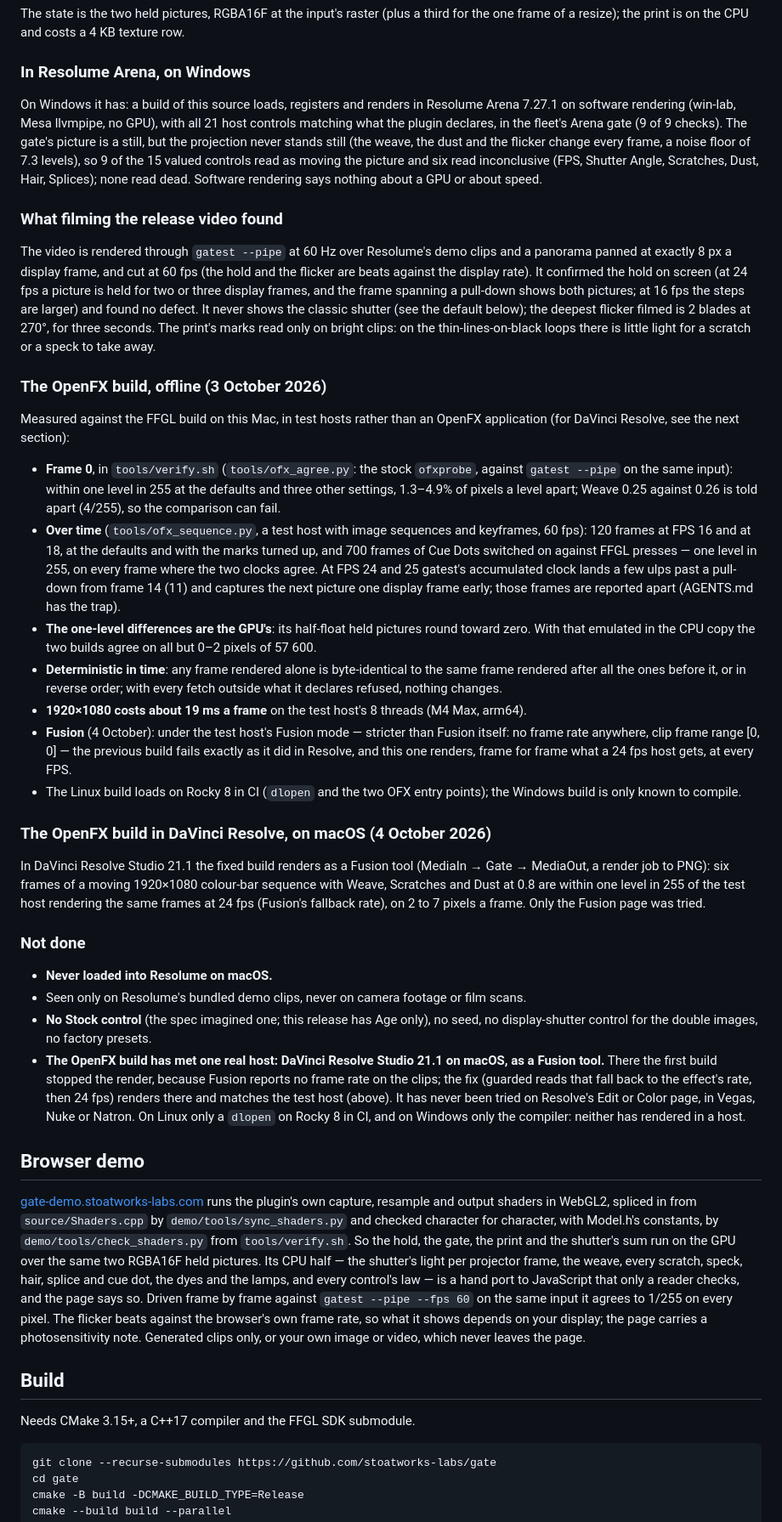
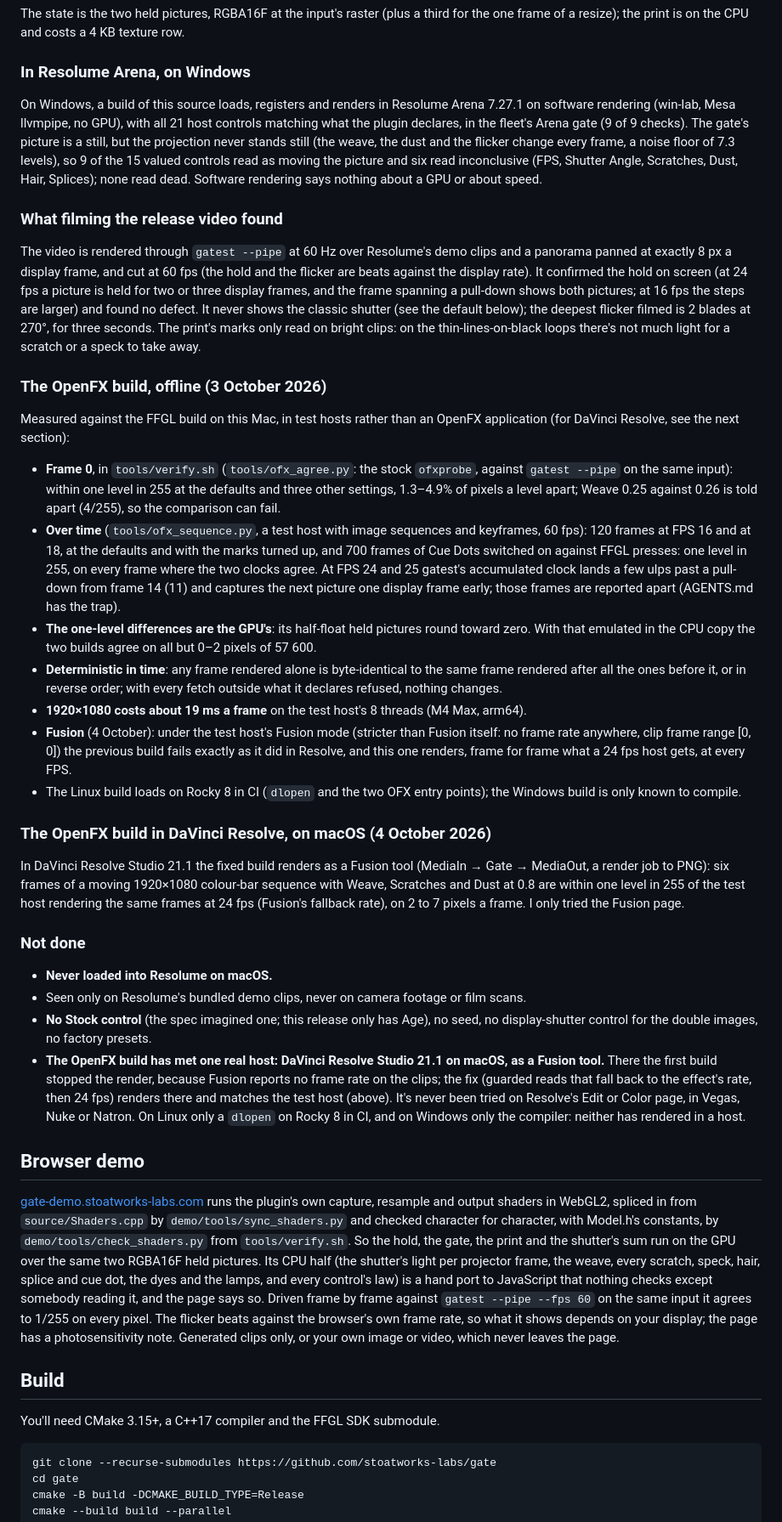
Before and after one commit to stoatworks-labs/gate, a Markdown page: README.md, the part around one of its changes. Shown at 85% size. Drawn GitHub-style.

````diff
--- a/README.md
+++ b/README.md
@@ -258,7 +251,7 @@ one frame of a resize); the print is on the CPU and costs a 4 KB texture row.
 
 ### In Resolume Arena, on Windows
 
-On Windows it has: a build of this source loads, registers and renders in Resolume Arena 7.27.1 on software rendering (win-lab, Mesa llvmpipe, no GPU), with all 21 host controls matching what the plugin declares, in the fleet's Arena gate (9 of 9 checks). The gate's picture is a still, but the projection never stands still (the weave, the dust and the flicker change every frame, a noise floor of 7.3 levels), so 9 of the 15 valued controls read as moving the picture and six read inconclusive (FPS, Shutter Angle, Scratches, Dust, Hair, Splices); none read dead. Software rendering says nothing about a GPU or about speed.
+On Windows, a build of this source loads, registers and renders in Resolume Arena 7.27.1 on software rendering (win-lab, Mesa llvmpipe, no GPU), with all 21 host controls matching what the plugin declares, in the fleet's Arena gate (9 of 9 checks). The gate's picture is a still, but the projection never stands still (the weave, the dust and the flicker change every frame, a noise floor of 7.3 levels), so 9 of the 15 valued controls read as moving the picture and six read inconclusive (FPS, Shutter Angle, Scratches, Dust, Hair, Splices); none read dead. Software rendering says nothing about a GPU or about speed.
 
 ### What filming the release video found
 
@@ -268,7 +261,7 @@ are beats against the display rate). It confirmed the hold on screen (at 24 fps
 held for two or three display frames, and the frame spanning a pull-down shows both pictures;
 at 16 fps the steps are larger) and found no defect. It never shows the classic shutter (see
 the default below); the deepest flicker filmed is 2 blades at 270°, for three seconds. The
-print's marks read only on bright clips: on the thin-lines-on-black loops there is little
+print's marks only read on bright clips: on the thin-lines-on-black loops there's not much
 light for a scratch or a speck to take away.
 
 ### The OpenFX build, offline (3 October 2026)
@@ -282,7 +275,7 @@ Measured against the FFGL build on this Mac, in test hosts rather than an OpenFX
   (4/255), so the comparison can fail.
 - **Over time** (`tools/ofx_sequence.py`, a test host with image sequences and keyframes, 60
   fps): 120 frames at FPS 16 and at 18, at the defaults and with the marks turned up, and 700
-  frames of Cue Dots switched on against FFGL presses — one level in 255, on every frame where
+  frames of Cue Dots switched on against FFGL presses: one level in 255, on every frame where
   the two clocks agree. At FPS 24 and 25 gatest's accumulated clock lands a few ulps past a
   pull-down from frame 14 (11) and captures the next picture one display frame early; those
   frames are reported apart (AGENTS.md has the trap).
@@ -293,8 +286,8 @@ Measured against the FFGL build on this Mac, in test hosts rather than an OpenFX
   rendered after all the ones before it, or in reverse order; with every fetch outside what it
   declares refused, nothing changes.
 - **1920×1080 costs about 19 ms a frame** on the test host's 8 threads (M4 Max, arm64).
-- **Fusion** (4 October): under the test host's Fusion mode — stricter than Fusion itself:
-  no frame rate anywhere, clip frame range [0, 0] — the previous build fails exactly as it did
+- **Fusion** (4 October): under the test host's Fusion mode (stricter than Fusion itself:
+  no frame rate anywhere, clip frame range [0, 0]) the previous build fails exactly as it did
   in Resolve, and this one renders, frame for frame what a 24 fps host gets, at every FPS.
 - The Linux build loads on Rocky 8 in CI (`dlopen` and the two OFX entry points); the
   Windows build is only known to compile.
@@ -304,19 +297,19 @@ Measured against the FFGL build on this Mac, in test hosts rather than an OpenFX
 In DaVinci Resolve Studio 21.1 the fixed build renders as a Fusion tool (MediaIn → Gate →
 MediaOut, a render job to PNG): six frames of a moving 1920×1080 colour-bar sequence with
 Weave, Scratches and Dust at 0.8 are within one level in 255 of the test host rendering the
-same frames at 24 fps (Fusion's fallback rate), on 2 to 7 pixels a frame. Only the Fusion
-page was tried.
+same frames at 24 fps (Fusion's fallback rate), on 2 to 7 pixels a frame. I only tried the
+Fusion page.
 
 ### Not done
 
 - **Never loaded into Resolume on macOS.**
 - Seen only on Resolume's bundled demo clips, never on camera footage or film scans.
-- **No Stock control** (the spec imagined one; this release has Age only), no seed, no
+- **No Stock control** (the spec imagined one; this release only has Age), no seed, no
   display-shutter control for the double images, no factory presets.
 - **The OpenFX build has met one real host: DaVinci Resolve Studio 21.1 on macOS, as a
   Fusion tool.** There the first build stopped the render, because Fusion reports no frame
   rate on the clips; the fix (guarded reads that fall back to the effect's rate, then 24 fps)
-  renders there and matches the test host (above). It has never been tried on Resolve's Edit or Color page, in Vegas, Nuke or
+  renders there and matches the test host (above). It's never been tried on Resolve's Edit or Color page, in Vegas, Nuke or
   Natron. On Linux only a `dlopen` on Rocky 8 in CI, and on Windows only the compiler: neither
   has rendered in a host.
 
@@ -327,18 +320,18 @@ plugin's own capture, resample and output shaders in WebGL2, spliced in from
 `source/Shaders.cpp` by `demo/tools/sync_shaders.py` and checked character for
 character, with Model.h's constants, by `demo/tools/check_shaders.py` from
 `tools/verify.sh`. So the hold, the gate, the print and the shutter's sum run on the GPU
-over the same two RGBA16F held pictures. Its CPU half — the shutter's light per
+over the same two RGBA16F held pictures. Its CPU half (the shutter's light per
 projector frame, the weave, every scratch, speck, hair, splice and cue dot, the dyes and
-the lamps, and every control's law — is a hand port to JavaScript that only a reader
-checks, and the page says so. Driven frame by frame against `gatest --pipe --fps 60` on
+the lamps, and every control's law) is a hand port to JavaScript that nothing checks
+except somebody reading it, and the page says so. Driven frame by frame against `gatest --pipe --fps 60` on
 the same input it agrees to 1/255 on every pixel. The flicker beats against the
-browser's own frame rate, so what it shows depends on your display; the page carries a
+browser's own frame rate, so what it shows depends on your display; the page has a
 photosensitivity note. Generated clips only, or your own image or video, which never
 leaves the page.
 
 ## Build
 
-Needs CMake 3.15+, a C++17 compiler and the FFGL SDK submodule.
+You'll need CMake 3.15+, a C++17 compiler and the FFGL SDK submodule.
 
 ```sh
 git clone --recurse-submodules https://github.com/stoatworks-labs/gate
````
Also changed, not shown: other parts of README.md (+38 -45 lines), docs/USER-GUIDE.md (+60 -59 lines).
